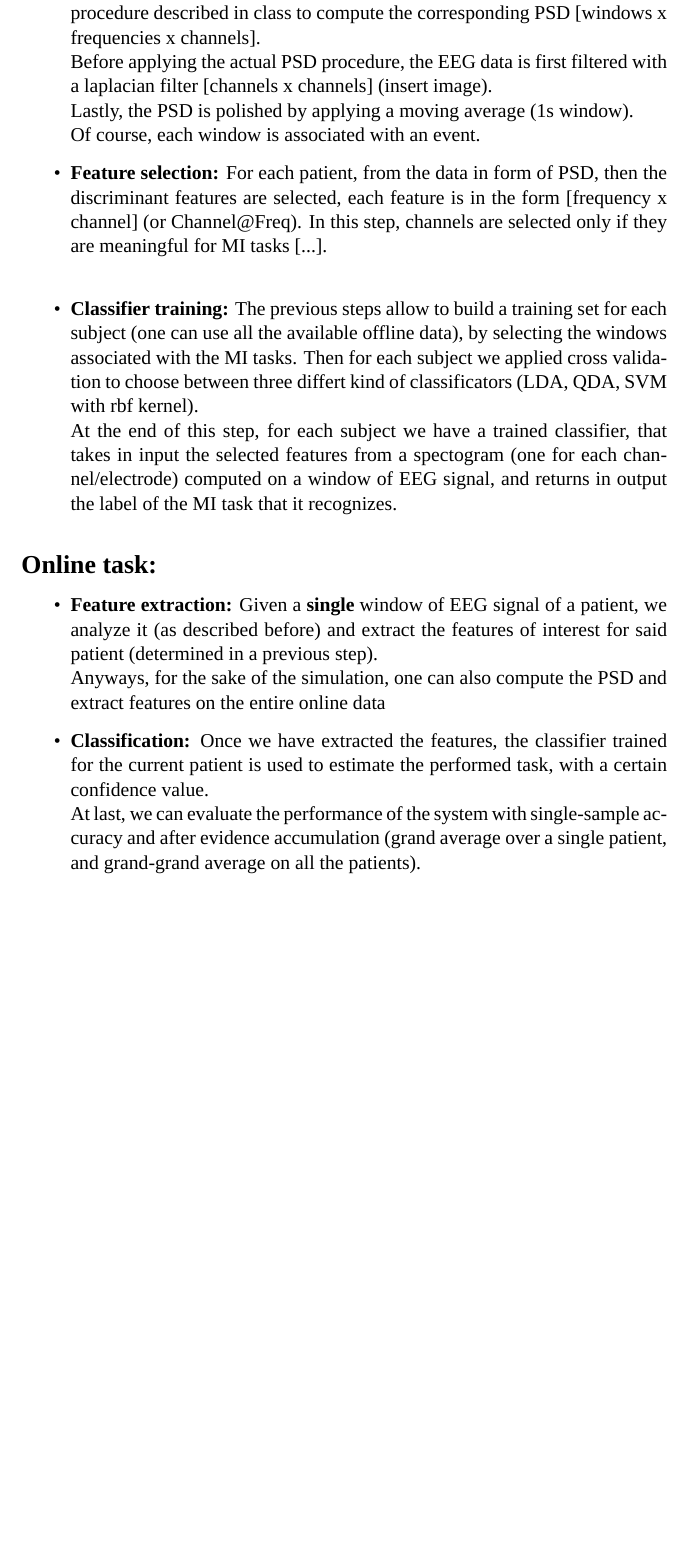
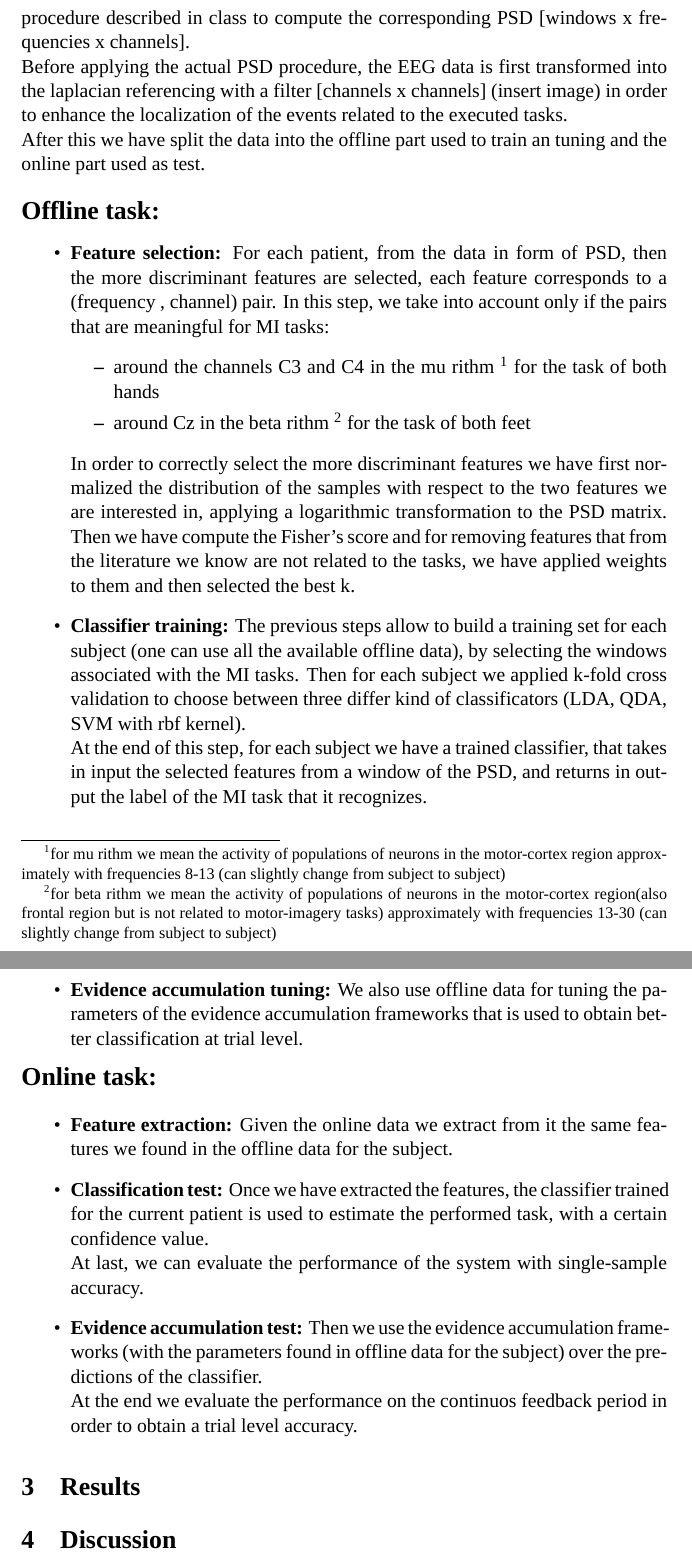
Before and after one commit to turcato-niccolo/neurorobotics_prj, a LaTeX document (LaTex/main.tex, which reads LaTex/methods.tex): part of page 3 of 3 before the commit and two parts of pages 3 and 4 of 4 after it, the two joined at a grey line, cut so that both start at the same text, the shorter picture padded with empty space. Compiled offline with XeLaTeX; a missing font is replaced by an installed copy or a similar font.

Commit message:
continued methods section

```diff
--- a/LaTex/main.tex
+++ b/LaTex/main.tex
@@ -23,3 +21,9 @@
 \input{methods}
 
+\section{Results}
+\input{results}
+
+\section{Discussion}
+\input{discussion}
+
 \end{document}
--- a/LaTex/methods.tex
+++ b/LaTex/methods.tex
@@ -6,21 +8,31 @@ Work is divided in two main tasks for each subject: creation and calibration of
+The provided data is in the form of raw EEG [samples x channels], and since in this state it is not useful for classifications, we used the procedure described in class to compute the corresponding PSD [windows x frequencies x channels].\\
+Before applying the actual PSD procedure, the EEG data is first transformed into the laplacian referencing with a filter [channels x channels] (insert image) in order to enhance the localization of the events related to the executed tasks.\\
+After this we have split the data into the offline part used to train an tuning and the online part used as test.\\ \\
 {\Large \textbf{Offline task:}}
-
 \begin{itemize}
-\item \textbf{Data Analysis:} The provided data is in the form of raw EEG [samples x channels], and since in this state it is not useful for classifications, we used the  procedure described in class to compute the corresponding PSD [windows x frequencies x channels].\\
-Before applying the actual PSD procedure, the EEG data is first filtered with a laplacian filter [channels x channels] (insert image).\\
-Lastly, the PSD is polished by applying a moving average (1s window). \\
-Of course, each window is associated with an event.
-\item \textbf{Feature selection:}  For each patient, from the data in form of PSD, then the discriminant features are selected, each feature is in the form [frequency x channel] (or Channel@Freq). In this step, channels are selected only if they are meaningful for MI tasks [...]. \\
-\item \textbf{Classifier training:} The previous steps allow to build a training set for each subject (one can use all the available offline data), by selecting the windows associated with the MI tasks. Then for each subject we applied cross validation to choose between three differt kind of classificators (LDA, QDA, SVM with rbf kernel).\\
-At the end of this step, for each subject we have a trained classifier, that takes in input the selected features from a spectogram (one for each channel/electrode) computed on a window of EEG signal, and returns in output the label of the MI task that it recognizes. \\
+\item \textbf{Feature selection:}  For each patient, from the data in form of PSD, then the more discriminant features are selected, each feature corresponds to a (frequency , channel) pair. In this step, we take into account only if the pairs that are meaningful for MI tasks:
+\begin{itemize}
+\item around the channels C3 and C4 in the mu rithm
+\footnote{for mu rithm we mean the activity of populations of neurons in the motor-cortex region approximately with frequencies 8-13 (can slightly change from subject to subject)}
+for the task of both hands
+\item around Cz in the beta rithm
+\footnote{for beta rithm we mean the activity of populations of neurons in the motor-cortex region(also frontal region but is not related to motor-imagery tasks) approximately with frequencies 13-30 (can slightly change from subject to subject)}
+for the task of both feet
+\end{itemize}
+In order to correctly select the more discriminant features we have first normalized the distribution of the samples with respect to the two features we are interested in, applying a logarithmic transformation to the PSD matrix.
+Then we have compute the Fisher's score and for removing features that from the literature we know are not related to the tasks, we have applied weights to them and then selected the best k.
+\item \textbf{Classifier training:} The previous steps allow to build a training set for each subject (one can use all the available offline data), by selecting the windows associated with the MI tasks. Then for each subject we applied k-fold cross validation to choose between three differ kind of classificators (LDA, QDA, SVM with rbf kernel).\\
+At the end of this step, for each subject we have a trained classifier, that takes in input the selected features from a window of the PSD, and returns in output the label of the MI task that it recognizes. \\
+\item \textbf{Evidence accumulation tuning:} We also use offline data for tuning the parameters of the evidence accumulation frameworks that is used to obtain better classification at trial level.
 \end{itemize}
 
 \noindent
 {\Large\textbf{Online task:}}
 
 \begin{itemize}
-\item \textbf{Feature extraction:} Given a \textbf{single} window of EEG signal of a patient, we analyze it (as described before) and extract the features of interest for said patient (determined in a previous step). \\
-Anyways, for the sake of the simulation, one can also compute the PSD and extract features on the entire online data
-\item \textbf{Classification:} Once we have extracted the features, the classifier trained for the current patient is used to estimate the performed task, with a certain confidence value. \\
-At last, we can evaluate the performance of the system with single-sample accuracy and after evidence accumulation (grand average over a single patient, and grand-grand average on all the patients).
+\item \textbf{Feature extraction:} Given the online data we extract from it the same features we found in the offline data for the subject.
+\item \textbf{Classification test:} Once we have extracted the features, the classifier trained for the current patient is used to estimate the performed task, with a certain confidence value. \\
+At last, we can evaluate the performance of the system with single-sample accuracy.
+\item \textbf{Evidence accumulation test:} Then we use the evidence accumulation frameworks (with the parameters found in offline data for the subject) over the predictions of the classifier.\\
+At the end we evaluate the performance on the continuos feedback period in order to obtain a trial level accuracy.
 \end{itemize}
```
Also changed, not shown: LaTex/intro.tex (+6 -1 lines), LaTex/discussion.tex (added), LaTex/img/electrodes_layout.PNG (renamed from LaTex/electrodes_layout.PNG), LaTex/main.pdf, LaTex/results.tex (added), LaTex/main.tex (8 more changed lines), LaTex/methods.tex (10 more changed lines), 5 other files.
